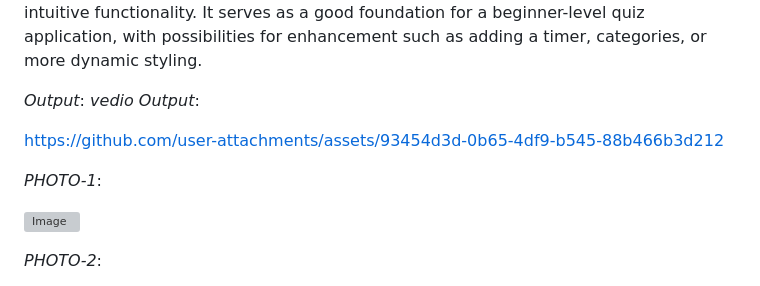
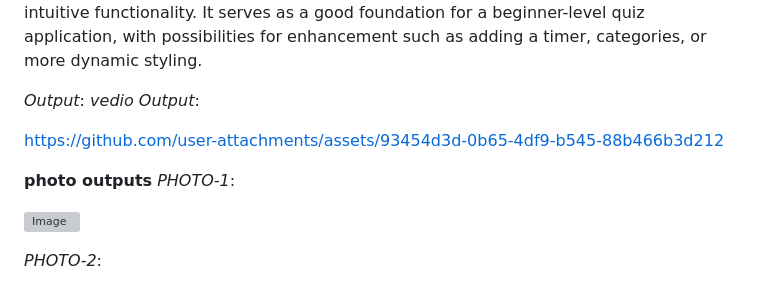
Before and after one commit to kishore-630/Interactive-Quiz-Application-, a Markdown page: README.md, the part around one of its changes. Drawn GitHub-style; grey boxes are pictures that could not be loaded.

```diff
--- a/README.md
+++ b/README.md
@@ -26,6 +26,7 @@ The nextButton triggers either the loading of the next question or the display o
 
 https://github.com/user-attachments/assets/93454d3d-0b65-4df9-b545-88b466b3d212
 
+**photo outputs**
 *PHOTO-1*:
 
 ![Image](https://github.com/user-attachments/assets/d3d111ce-f7b4-4a69-bc19-21feb0794089)
```
Also changed, not shown: other parts of README.md (+2 -0 lines).
